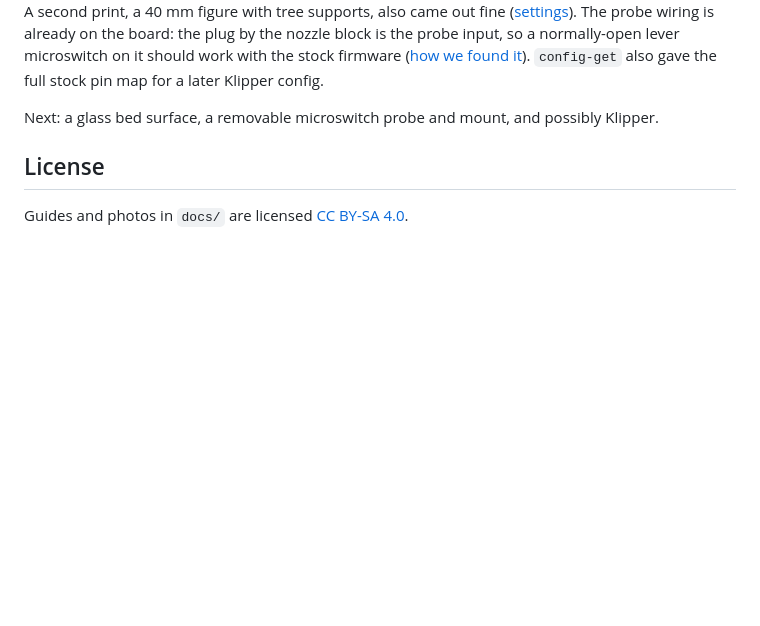
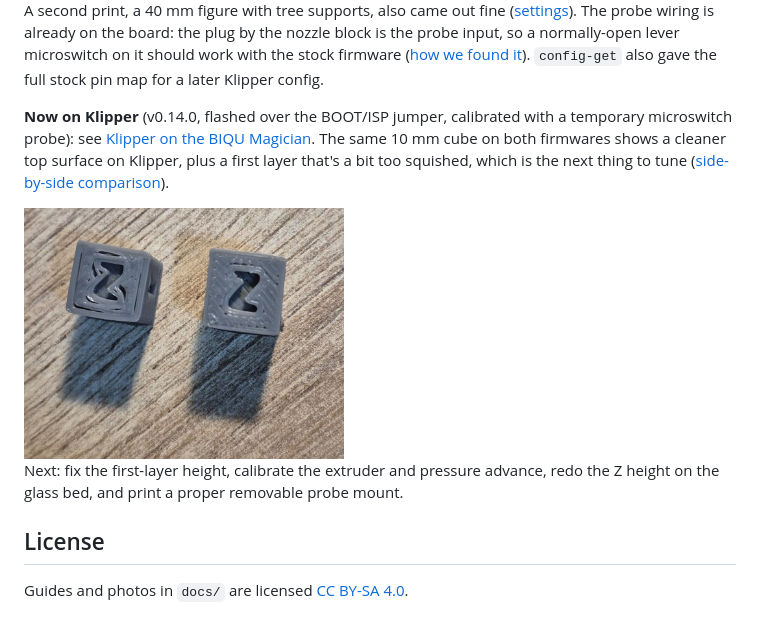
Before and after one commit to daniellopezq/Biqu-Magician-3D-Printer, a Markdown page: README.md, the part around the change. GitHub-like rendering; pictures changed too: docs/images/compare-cube-top-z.jpg (added); blank space fills up the shorter version.

```diff
--- a/README.md
+++ b/README.md
@@ -37,7 +37,11 @@ Unplug the touchscreen's serial cable first, or the printer will ignore USB comm
 
 A second print, a 40 mm figure with tree supports, also came out fine ([settings](docs/reviving-the-magician.md#second-print-a-small-figure-with-supports)). The probe wiring is already on the board: the plug by the nozzle block is the probe input, so a normally-open lever microswitch on it should work with the stock firmware ([how we found it](docs/reviving-the-magician.md#adding-a-probe)). `config-get` also gave the full stock pin map for a later Klipper config.
 
-Next: a glass bed surface, a removable microswitch probe and mount, and possibly Klipper.
+**Now on Klipper** (v0.14.0, flashed over the BOOT/ISP jumper, calibrated with a temporary microswitch probe): see [Klipper on the BIQU Magician](docs/klipper.md). The same 10 mm cube on both firmwares shows a cleaner top surface on Klipper, plus a first layer that's a bit too squished, which is the next thing to tune ([side-by-side comparison](models/calibration-cube/README.md#results)).
+
+<img src="docs/images/compare-cube-top-z.jpg" alt="10 mm cube tops: stock Smoothieware left, Klipper right" width="320">
+
+Next: fix the first-layer height, calibrate the extruder and pressure advance, redo the Z height on the glass bed, and print a proper removable probe mount.
 
 ## License
 
```
Also changed, not shown: models/calibration-cube/README.md (+25 -6 lines), docs/images/compare-cube-back-face.jpg (added), docs/images/compare-cube-blank-face.jpg (added), docs/images/compare-cube-x-face.jpg (added), docs/images/compare-cube-y-face.jpg (added).
